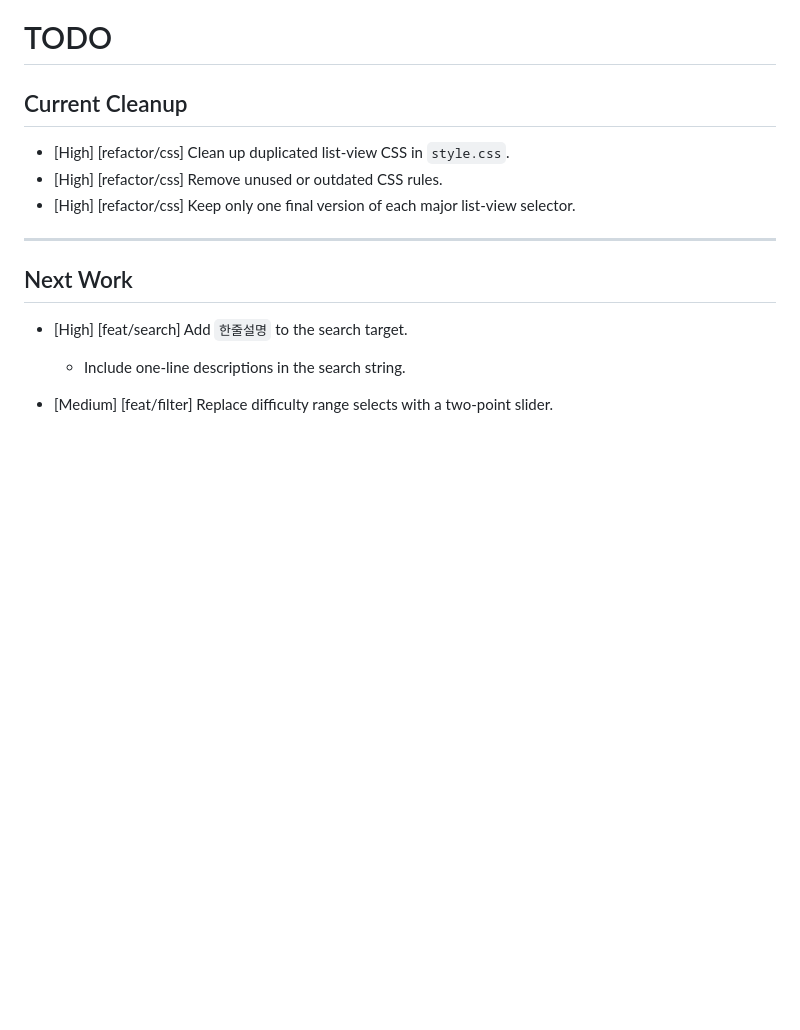
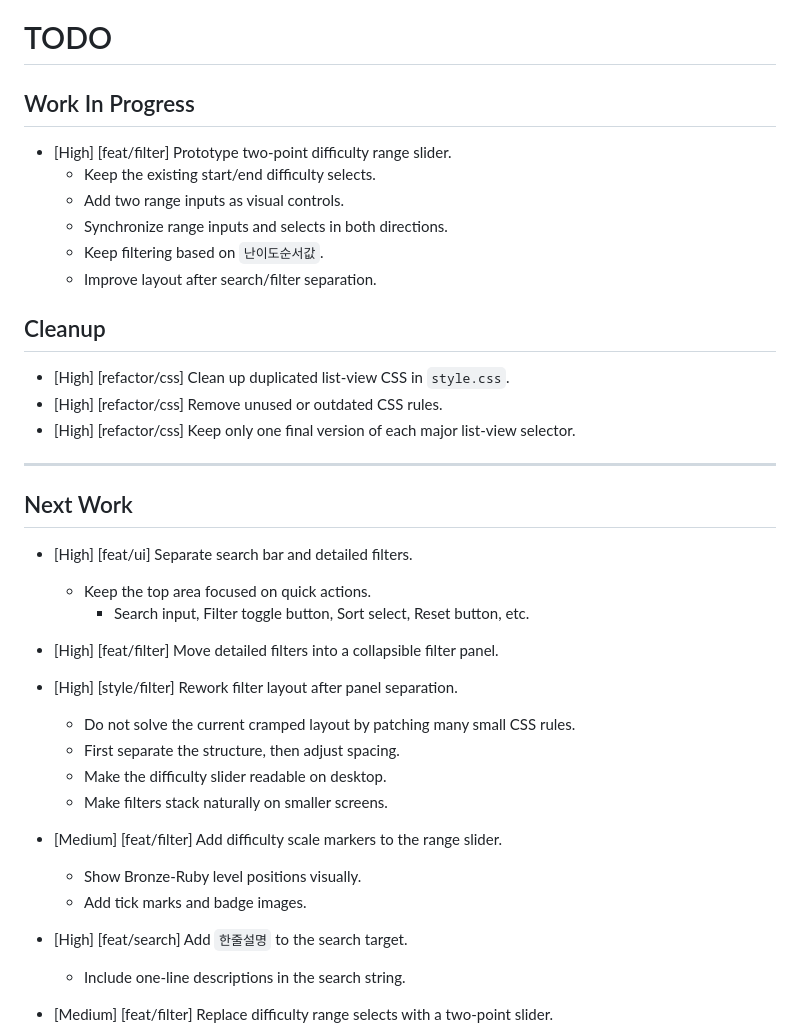
Before and after one commit to borussiam/excel-roadmap, a Markdown page: TODO.md, the part around the change. Rendered like a GitHub page; blank space fills up the shorter version.

Commit message:
docs: update TODO for filter panel refactor

```diff
--- a/TODO.md
+++ b/TODO.md
@@ -1,6 +1,15 @@
 # TODO
 
-## Current Cleanup
+## Work In Progress
+
+- [High] [feat/filter] Prototype two-point difficulty range slider.
+  - Keep the existing start/end difficulty selects.
+  - Add two range inputs as visual controls.
+  - Synchronize range inputs and selects in both directions.
+  - Keep filtering based on `난이도순서값`.
+  - Improve layout after search/filter separation.
+
+## Cleanup
 
 - [High] [refactor/css] Clean up duplicated list-view CSS in `style.css`.
 - [High] [refactor/css] Remove unused or outdated CSS rules.
@@ -9,6 +18,22 @@
 ---
 
 ## Next Work
+
+- [High] [feat/ui] Separate search bar and detailed filters.
+  - Keep the top area focused on quick actions.
+    - Search input, Filter toggle button, Sort select, Reset button, etc.
+
+- [High] [feat/filter] Move detailed filters into a collapsible filter panel.
+
+- [High] [style/filter] Rework filter layout after panel separation.
+  - Do not solve the current cramped layout by patching many small CSS rules.
+  - First separate the structure, then adjust spacing.
+  - Make the difficulty slider readable on desktop.
+  - Make filters stack naturally on smaller screens.
+
+- [Medium] [feat/filter] Add difficulty scale markers to the range slider.
+  - Show Bronze-Ruby level positions visually.
+  - Add tick marks and badge images.
 
 - [High] [feat/search] Add `한줄설명` to the search target.
   - Include one-line descriptions in the search string.
```
